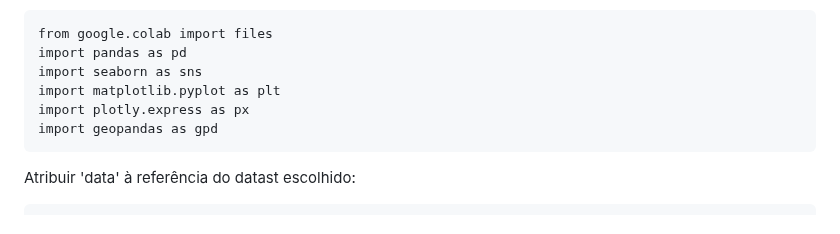
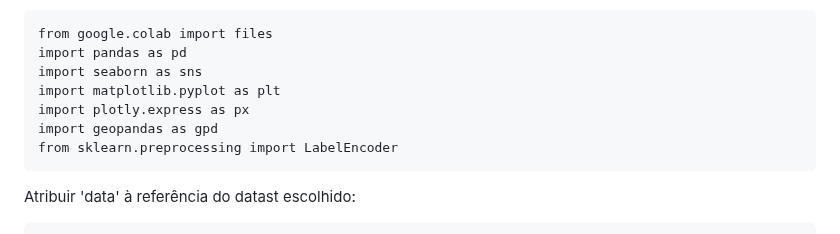
Before and after one commit to ICEI-PUC-Minas-PMV-SI/pmv-si-2024-1-pe7-t1-cardiacattackrisks, a Markdown page: docs/construindo-modelos.md, the part around the change. GitHub-like rendering.

````diff
--- a/docs/construindo-modelos.md
+++ b/docs/construindo-modelos.md
@@ -50,6 +50,7 @@ import seaborn as sns
 import matplotlib.pyplot as plt
 import plotly.express as px
 import geopandas as gpd
+from sklearn.preprocessing import LabelEncoder
 ```
 
 Atribuir 'data' à referência do datast escolhido:
````
